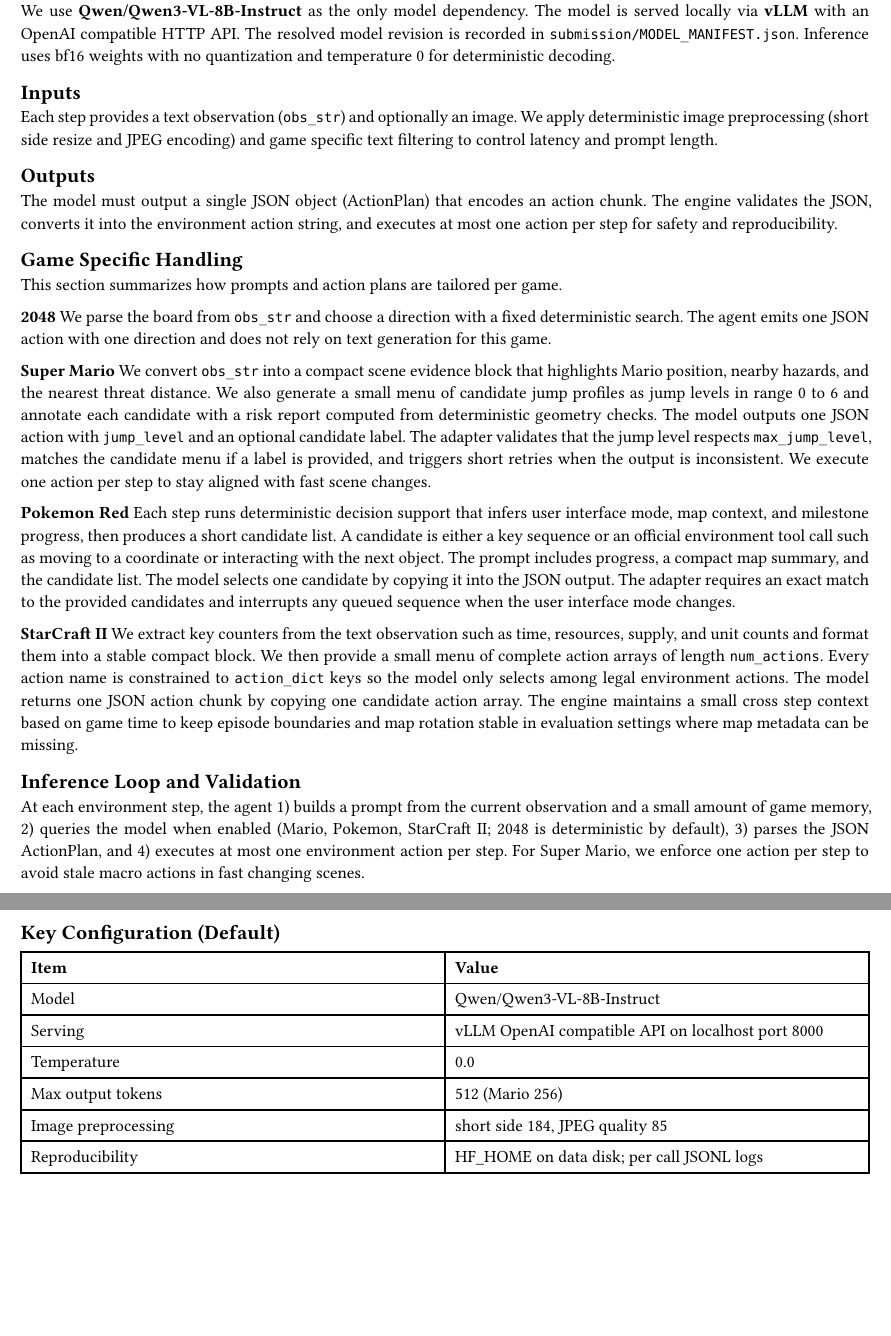
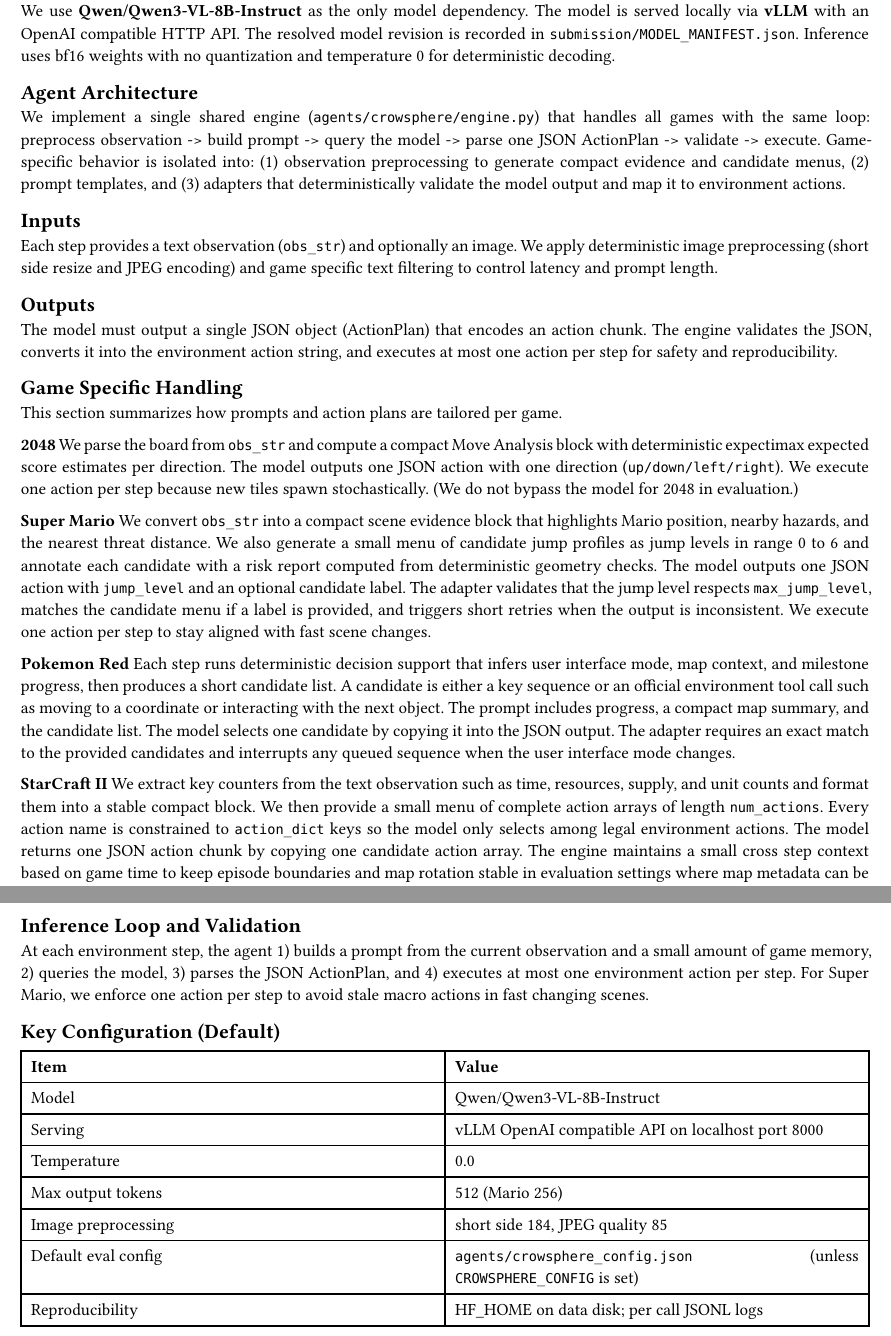
Before and after one commit to XieShaocong33Ethan/GameActrix, a Typst document (submission/design_and_training.typ): two parts of pages 1 and 2 of 2, joined at a grey line, cut so that both start at the same text, the shorter picture padded with empty space. The pictures show the PDF file submission/design_and_training.pdf that the author committed with the source.

Commit message:
track2: align defaults with track1 (model-driven 2048); restore design pdf

```diff
--- a/submission/design_and_training.typ
+++ b/submission/design_and_training.typ
@@ -32,6 +32,14 @@
 compatible HTTP API. The resolved model revision is recorded in `submission/MODEL_MANIFEST.json`. Inference uses bf16
 weights with no quantization and temperature 0 for deterministic decoding.
 
+== Agent Architecture
+We implement a single shared engine (`agents/crowsphere/engine.py`) that handles all games with the same loop:
+preprocess observation -> build prompt -> query the model -> parse one JSON ActionPlan -> validate -> execute.
+Game-specific behavior is isolated into:
+(1) observation preprocessing to generate compact evidence and candidate menus,
+(2) prompt templates, and
+(3) adapters that deterministically validate the model output and map it to environment actions.
+
 == Inputs
 Each step provides a text observation (`obs_str`) and optionally an image. We apply deterministic image preprocessing
 (short side resize and JPEG encoding) and game specific text filtering to control latency and prompt length.
@@ -43,8 +51,9 @@
 == Game Specific Handling
 This section summarizes how prompts and action plans are tailored per game.
 
-*2048* We parse the board from `obs_str` and choose a direction with a fixed deterministic search. The agent emits one JSON
-action with one direction and does not rely on text generation for this game.
+*2048* We parse the board from `obs_str` and compute a compact Move Analysis block with deterministic expectimax expected
+score estimates per direction. The model outputs one JSON action with one direction (`up/down/left/right`). We execute
+one action per step because new tiles spawn stochastically. (We do not bypass the model for 2048 in evaluation.)
 
 *Super Mario* We convert `obs_str` into a compact scene evidence block that highlights Mario position, nearby hazards, and
 the nearest threat distance. We also generate a small menu of candidate jump profiles as jump levels in range 0 to 6 and
@@ -67,9 +76,8 @@
 
 == Inference Loop and Validation
 At each environment step, the agent
-1) builds a prompt from the current observation and a small amount of game memory, 2) queries the model when enabled
-(Mario, Pokemon, StarCraft II; 2048 is deterministic by default), 3) parses the JSON ActionPlan, and 4) executes at most one
-environment action per step.
+1) builds a prompt from the current observation and a small amount of game memory, 2) queries the model, 3) parses the
+JSON ActionPlan, and 4) executes at most one environment action per step.
 For Super Mario, we enforce one action per step to avoid stale macro actions in fast changing scenes.
 
 == Key Configuration (Default)
@@ -83,6 +91,7 @@
   [Temperature], [0.0],
   [Max output tokens], [512 (Mario 256)],
   [Image preprocessing], [short side 184, JPEG quality 85],
+  [Default eval config], [`agents/crowsphere_config.json` (unless `CROWSPHERE_CONFIG` is set)],
   [Reproducibility], [HF_HOME on data disk; per call JSONL logs],
 )
 
```
Also changed, not shown: submission/design_and_training.pdf, submission/design_and_training.typ (2 more changed lines), 2 other files.
